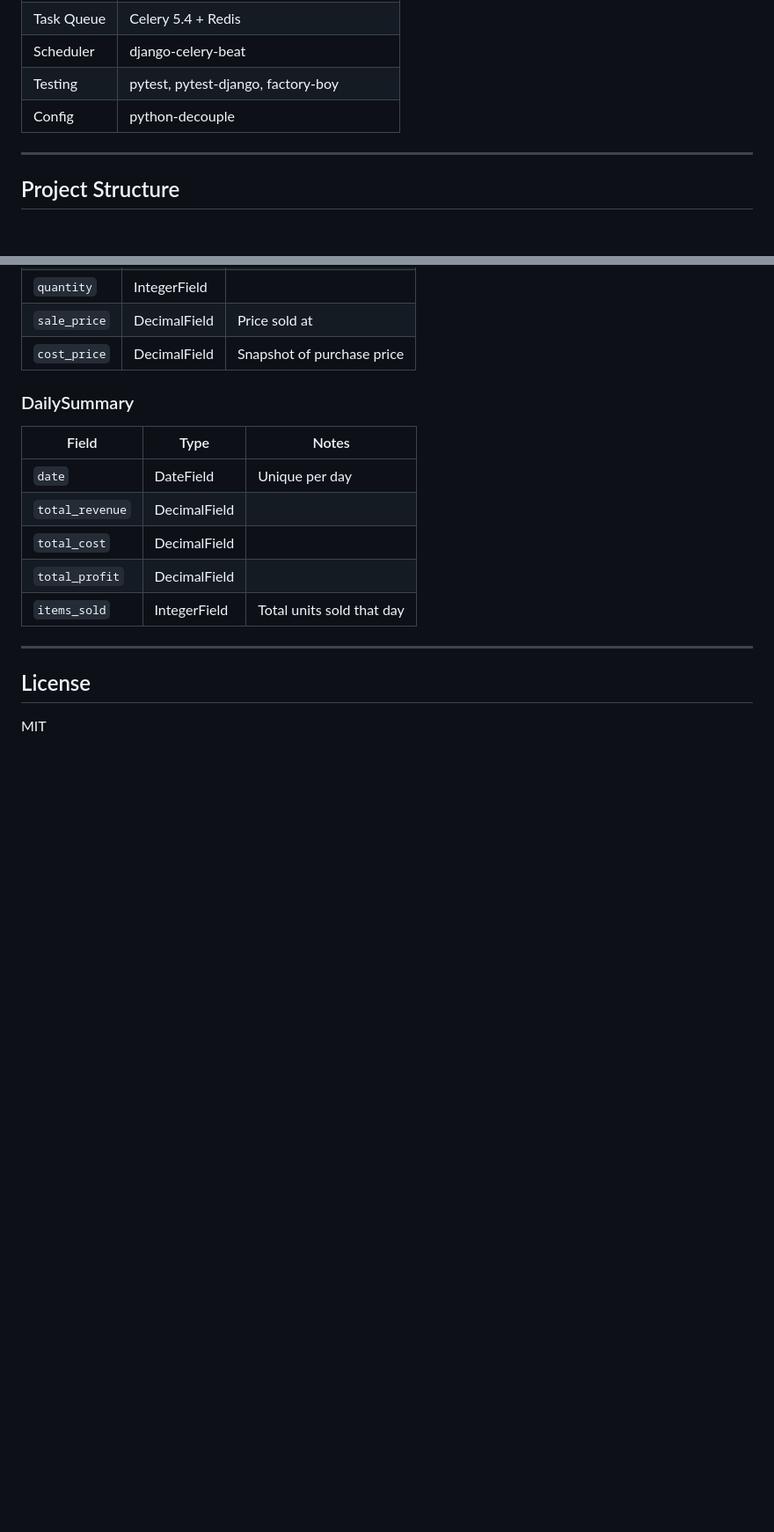
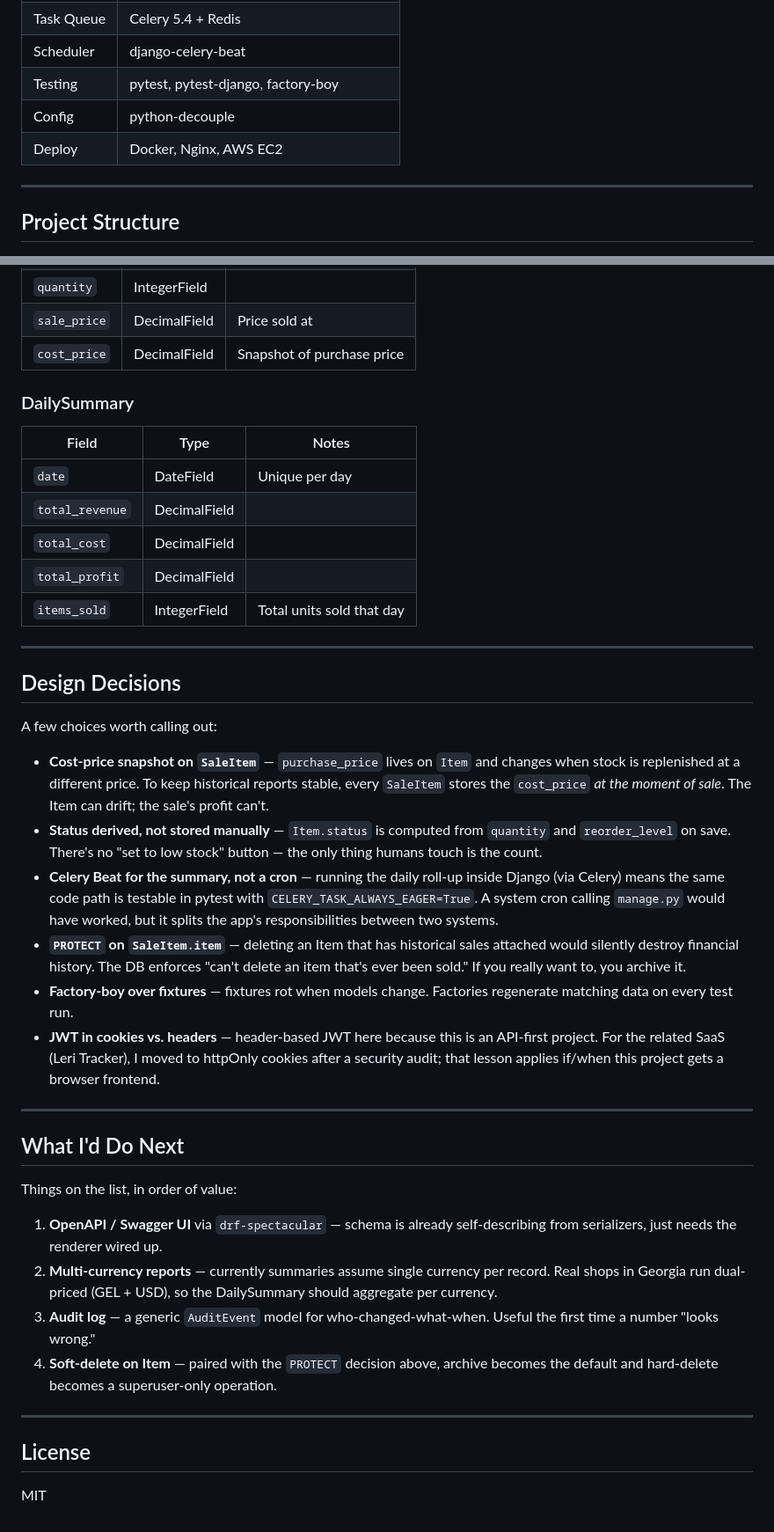
Before and after one commit to davitramishvili/django-inventory-manager, a Markdown page: README.md, 2 parts joined by grey strips. Shown at 88% size. Drawn GitHub-style; blank space fills up the shorter version.

```diff
--- a/README.md
+++ b/README.md
@@ -28,6 +89,7 @@ A full-stack inventory and sales management system built with Django REST Framew
 | Scheduler | django-celery-beat |
 | Testing | pytest, pytest-django, factory-boy |
 | Config | python-decouple |
+| Deploy | Docker, Nginx, AWS EC2 |
 
 ---
 
@@ -246,6 +308,30 @@ pytest --cov=apps --cov-report=term-missing
 
 ---
 
+## Design Decisions
+
+A few choices worth calling out:
+
+- **Cost-price snapshot on `SaleItem`** — `purchase_price` lives on `Item` and changes when stock is replenished at a different price. To keep historical reports stable, every `SaleItem` stores the `cost_price` *at the moment of sale*. The Item can drift; the sale's profit can't.
+- **Status derived, not stored manually** — `Item.status` is computed from `quantity` and `reorder_level` on save. There's no "set to low stock" button — the only thing humans touch is the count.
+- **Celery Beat for the summary, not a cron** — running the daily roll-up inside Django (via Celery) means the same code path is testable in pytest with `CELERY_TASK_ALWAYS_EAGER=True`. A system cron calling `manage.py` would have worked, but it splits the app's responsibilities between two systems.
+- **`PROTECT` on `SaleItem.item`** — deleting an Item that has historical sales attached would silently destroy financial history. The DB enforces "can't delete an item that's ever been sold." If you really want to, you archive it.
+- **Factory-boy over fixtures** — fixtures rot when models change. Factories regenerate matching data on every test run.
+- **JWT in cookies vs. headers** — header-based JWT here because this is an API-first project. For the related SaaS (Leri Tracker), I moved to httpOnly cookies after a security audit; that lesson applies if/when this project gets a browser frontend.
+
+---
+
+## What I'd Do Next
+
+Things on the list, in order of value:
+
+1. **OpenAPI / Swagger UI** via `drf-spectacular` — schema is already self-describing from serializers, just needs the renderer wired up.
+2. **Multi-currency reports** — currently summaries assume single currency per record. Real shops in Georgia run dual-priced (GEL + USD), so the DailySummary should aggregate per currency.
+3. **Audit log** — a generic `AuditEvent` model for who-changed-what-when. Useful the first time a number "looks wrong."
+4. **Soft-delete on Item** — paired with the `PROTECT` decision above, archive becomes the default and hard-delete becomes a superuser-only operation.
+
+---
+
 ## License
 
 MIT
```
Also changed, not shown: other parts of README.md (+71 -10 lines).
